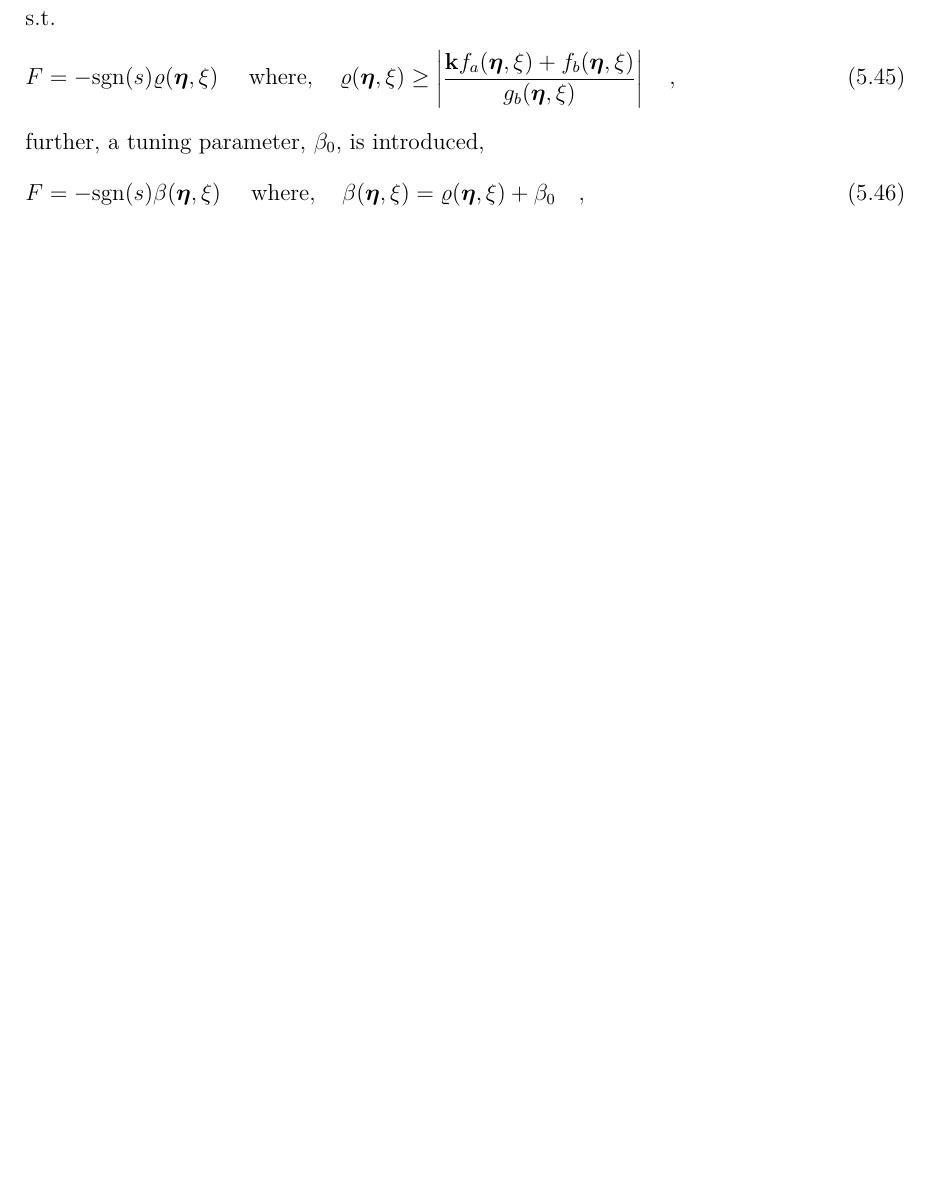
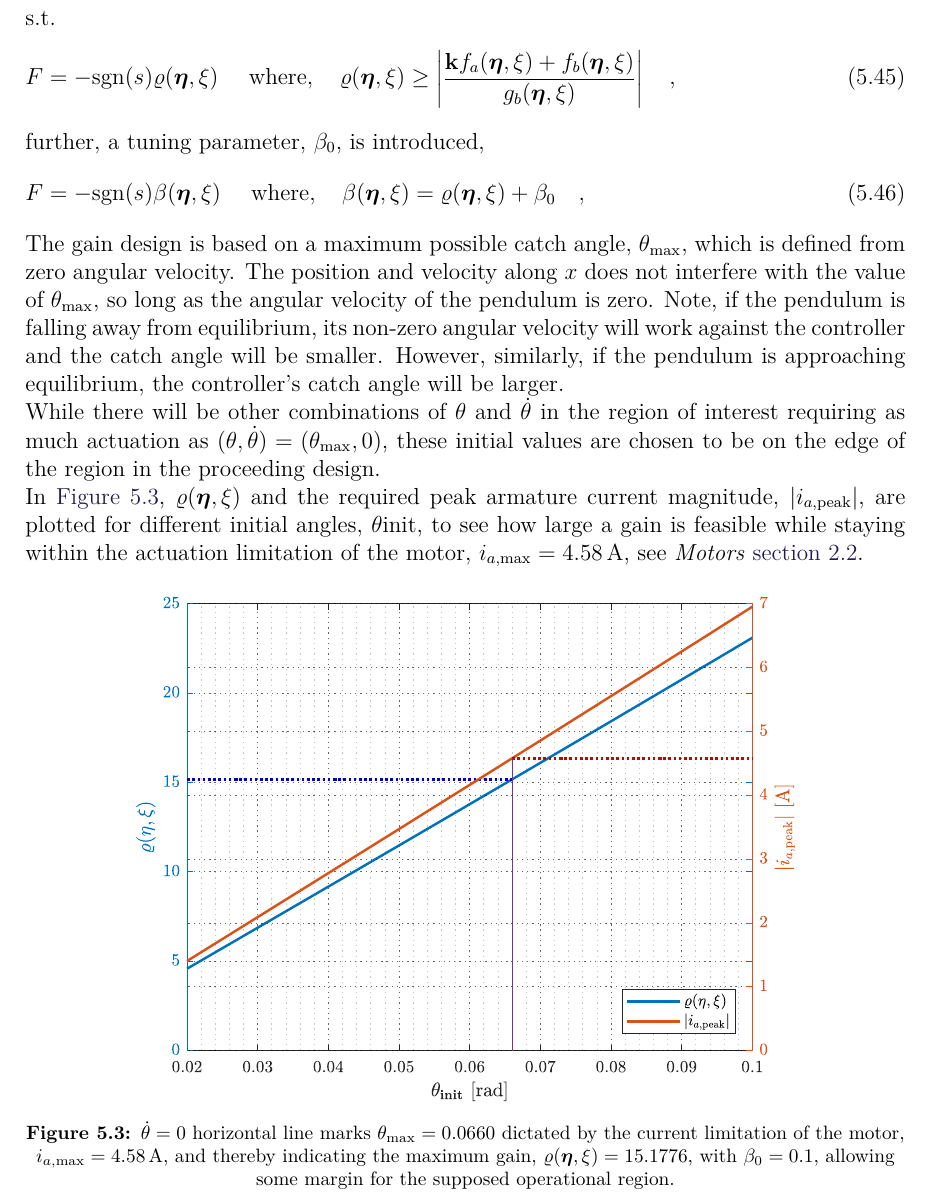
Before and after one commit to nielsSkov/p9CartPendulumReport, a LaTeX thesis (main.tex, which reads chapters/chapter2/slidingMode.tex): part of page 25 of 32, cut so that both start at the same text, the shorter picture padded with empty space. The pictures show the PDF file main.pdf that the author committed with the source.

Commit message:
wrote a page on gain coice for sliding mode

```diff
--- a/chapters/chapter2/slidingMode.tex
+++ b/chapters/chapter2/slidingMode.tex
@@ -78,9 +78,13 @@ further, a tuning parameter, $\beta_0$, is introduced,
 F &= -\text{sgn}(s)\beta (\vec{\eta},\xi) \ \ \ \ \text{where}, \ \ \ \beta(\vec{\eta},\xi) = \varrho(\vec{\eta},\xi) + \beta_0  \ \ \ , &
 \label{eq:ssControlBeta0}
 \end{flalign}
-
+%where $\varrho(\vec{\eta},\xi)$ is redefined as an upper bound on $\left|\frac{\vec{k}f_a(\vec{\eta},\xi)  +  f_b(\vec{\eta},\xi)}{g_b(\vec{\eta},\xi)} \right|$ within the region of interest.\\
+The gain design is based on a maximum possible catch angle, $\theta_\mathrm{max}$, which is defined from zero angular velocity. The position and velocity along $x$ does not interfere with the value of $\theta_\mathrm{max}$, so long as the angular velocity of the pendulum is zero. Note, if the pendulum is falling away from equilibrium, its non-zero angular velocity will work against the controller and the catch angle will be smaller. However, similarly, if the pendulum is approaching equilibrium, the controller's catch angle will be larger.\\
+While there will be other combinations of $\theta$ and $\dot{\theta}$ in the region of interest requiring as much actuation as $(\theta,\dot{\theta})=(\theta_\mathrm{max},0)$, these initial values are chosen to be on the edge of the region in the proceeding design.\\
+In \autoref{fig:chooseRho}, $\varrho(\vec{\eta},\xi)$ and the required peak armature current magnitude, $|i_{a,\mathrm{peak}}|$, are plotted for different initial angles, $\theta\mathrm{init}$, to see how large a gain is feasible while staying within the actuation limitation of the motor, $i_{a,\mathrm{max}} = \SI{4.58}{A}$, see \textit{Motors} \autoref{sec:motors}.
 %
-%\begin{flalign}
-%  \vec{\dot{\eta}} &=  f_a(\vec{\eta},\xi)    \\
-%  \dot{\xi}        &=  f_b(\vec{\eta},\xi) + g_b(\vec{\eta},\xi) F    \ \ \ , &
-%\end{flalign}
+\begin{figure}[H]
+  \includegraphics[width=.75\textwidth]{figures/chooseRho}
+  \caption{$\dot{\theta}=0$ horizontal line marks $\theta_\mathrm{max} = 0.0660$ dictated by the current limitation of the motor, $i_{a,\mathrm{max}} = \SI{4.58}{A}$, and thereby indicating the maximum gain, $\varrho(\vec{\eta},\xi) = 15.1776$, with $\beta_0=0.1$, allowing some margin for the supposed operational region.}
+  \label{fig:chooseRho}
+\end{figure}
```
Also changed, not shown: figures/chooseRho.pdf (added), main.pdf, 1 other file.
